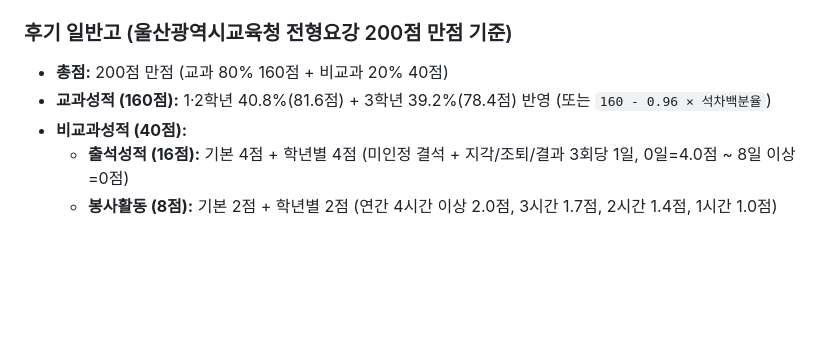
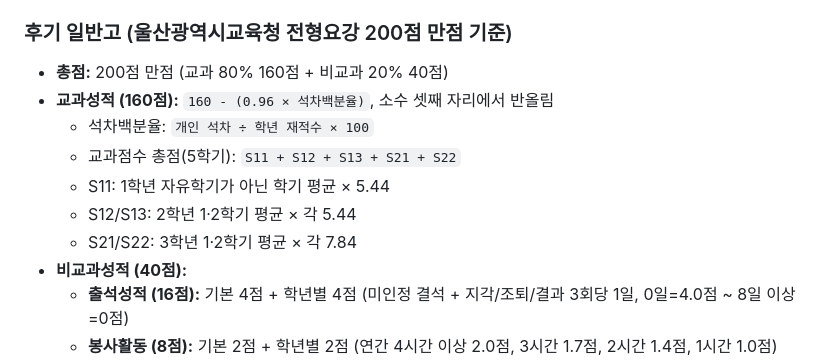
Before and after one commit to purnpado/PHGC, a Markdown page: docs/design.md, the part around the change. GitHub-like rendering; blank space fills up the shorter version.

```diff
--- a/docs/design.md
+++ b/docs/design.md
@@ -91,7 +91,12 @@
 
 ### 후기 일반고 (울산광역시교육청 전형요강 200점 만점 기준)
 - **총점:** 200점 만점 (교과 80% 160점 + 비교과 20% 40점)
-- **교과성적 (160점):** 1·2학년 40.8%(81.6점) + 3학년 39.2%(78.4점) 반영 (또는 `160 - 0.96 × 석차백분율`)
+- **교과성적 (160점):** `160 - (0.96 × 석차백분율)`, 소수 셋째 자리에서 반올림
+  - 석차백분율: `개인 석차 ÷ 학년 재적수 × 100`
+  - 교과점수 총점(5학기): `S11 + S12 + S13 + S21 + S22`
+  - S11: 1학년 자유학기가 아닌 학기 평균 × 5.44
+  - S12/S13: 2학년 1·2학기 평균 × 각 5.44
+  - S21/S22: 3학년 1·2학기 평균 × 각 7.84
 - **비교과성적 (40점):**
   - **출석성적 (16점):** 기본 4점 + 학년별 4점 (미인정 결석 + 지각/조퇴/결과 3회당 1일, 0일=4.0점 ~ 8일 이상=0점)
   - **봉사활동 (8점):** 기본 2점 + 학년별 2점 (연간 4시간 이상 2.0점, 3시간 1.7점, 2시간 1.4점, 1시간 1.0점)
```
Also changed, not shown: docs/admission-score-audit-plan.md (+42 -5 lines).
